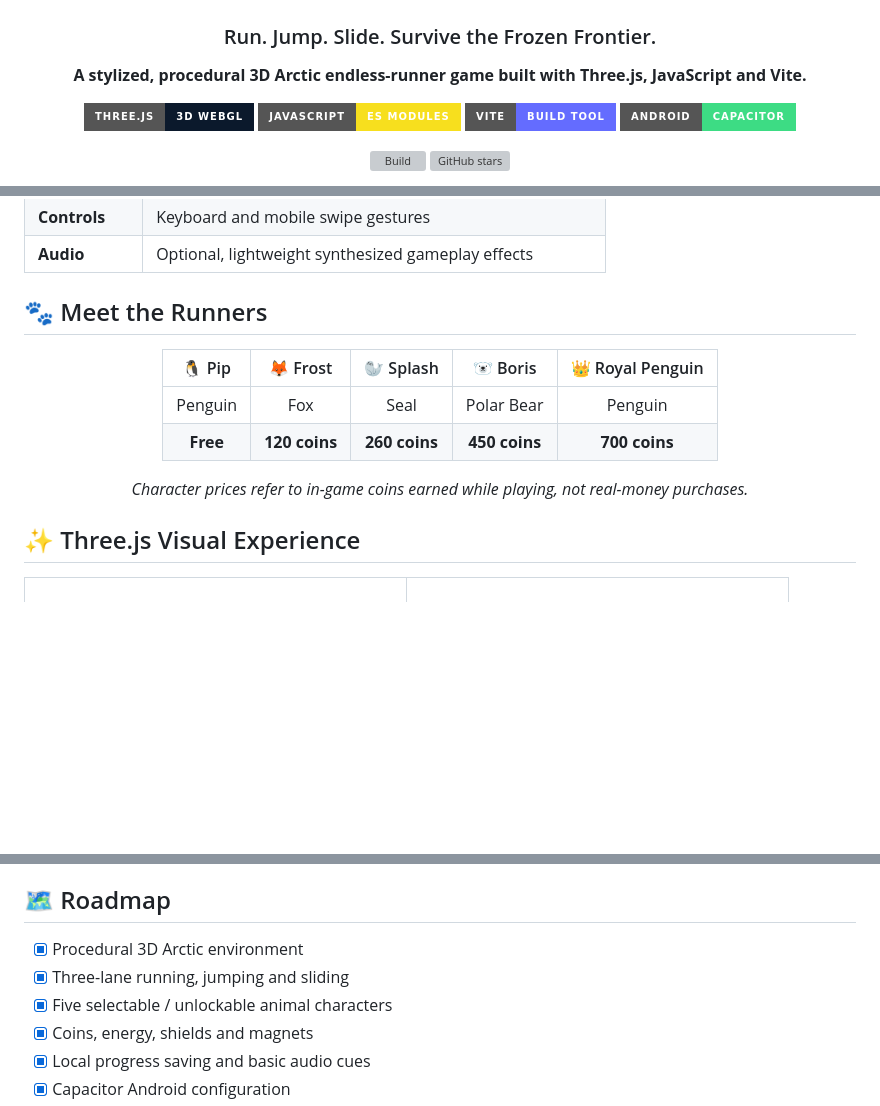
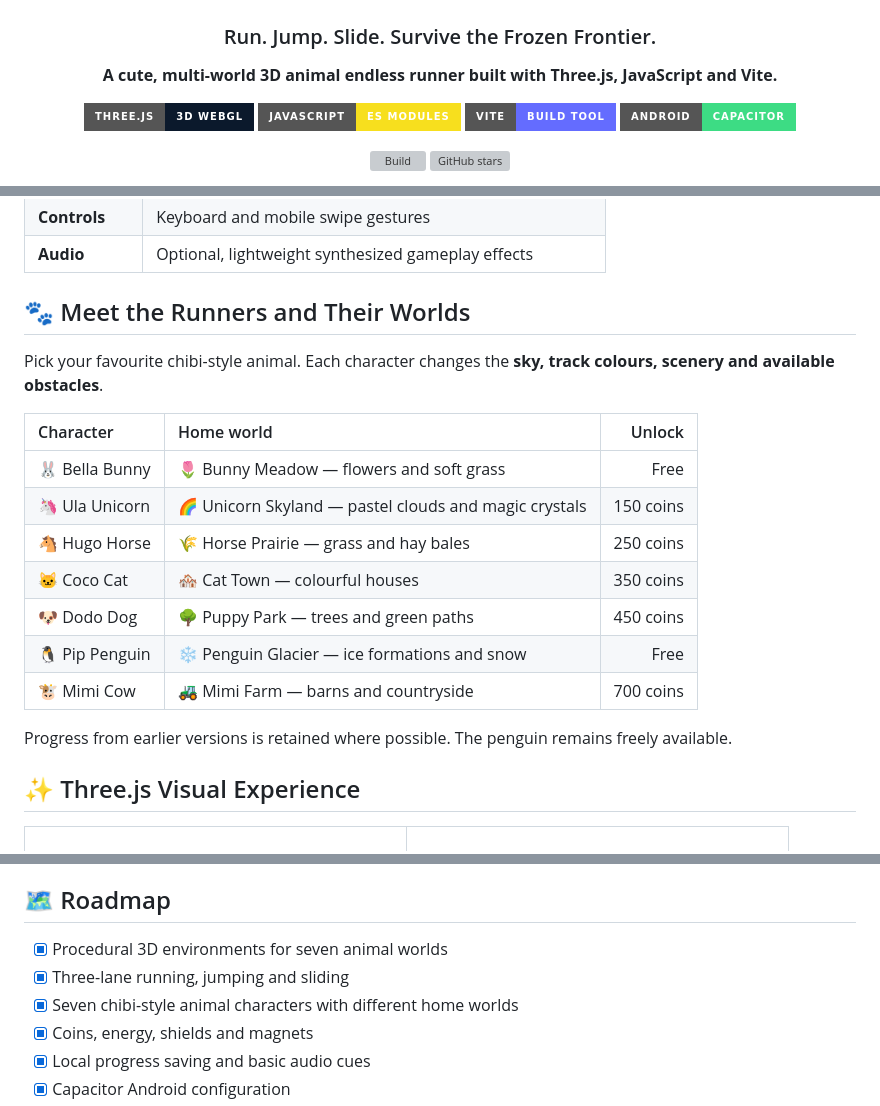
Before and after one commit to mothinisuresh14072002/penguin-game, a Markdown page: README.md, 3 parts joined by grey strips. Rendered like a GitHub page; badges without logos; blank space fills up the shorter version; grey boxes are pictures that could not be loaded.

Commit message:
Document seven cute animal runners and biome-based worlds

```diff
--- a/README.md
+++ b/README.md
@@ -5,7 +5,7 @@
 # ❄️ POLAR DASH
 ### Run. Jump. Slide. Survive the Frozen Frontier.
 
-**A stylized, procedural 3D Arctic endless-runner game built with Three.js, JavaScript and Vite.**
+**A cute, multi-world 3D animal endless runner built with Three.js, JavaScript and Vite.**
 
 [![Three.js](https://img.shields.io/badge/Three.js-3D%20WebGL-0b192c?style=for-the-badge&logo=threedotjs&logoColor=white)](https://threejs.org/)
 [![JavaScript](https://img.shields.io/badge/JavaScript-ES%20Modules-f7df1e?style=for-the-badge&logo=javascript&logoColor=111)](https://developer.mozilla.org/docs/Web/JavaScript)
@@ -51,18 +51,21 @@ The world and characters are generated with **procedural Three.js geometry**, no
 | **Controls** | Keyboard and mobile swipe gestures |
 | **Audio** | Optional, lightweight synthesized gameplay effects |
 
-## 🐾 Meet the Runners
+## 🐾 Meet the Runners and Their Worlds
 
-<div align="center">
+Pick your favourite chibi-style animal. Each character changes the **sky, track colours, scenery and available obstacles**.
 
-| 🐧 Pip | 🦊 Frost | 🦭 Splash | 🐻‍❄️ Boris | 👑 Royal Penguin |
-|:---:|:---:|:---:|:---:|:---:|
-| Penguin | Fox | Seal | Polar Bear | Penguin |
-| **Free** | **120 coins** | **260 coins** | **450 coins** | **700 coins** |
+| Character | Home world | Unlock |
+|:---|:---|---:|
+| 🐰 Bella Bunny | 🌷 Bunny Meadow — flowers and soft grass | Free |
+| 🦄 Ula Unicorn | 🌈 Unicorn Skyland — pastel clouds and magic crystals | 150 coins |
+| 🐴 Hugo Horse | 🌾 Horse Prairie — grass and hay bales | 250 coins |
+| 🐱 Coco Cat | 🏘️ Cat Town — colourful houses | 350 coins |
+| 🐶 Dodo Dog | 🌳 Puppy Park — trees and green paths | 450 coins |
+| 🐧 Pip Penguin | ❄️ Penguin Glacier — ice formations and snow | Free |
+| 🐮 Mimi Cow | 🚜 Mimi Farm — barns and countryside | 700 coins |
 
-*Character prices refer to in-game coins earned while playing, not real-money purchases.*
-
-</div>
+Progress from earlier versions is retained where possible. The penguin remains freely available.
 
 ## ✨ Three.js Visual Experience
 
@@ -184,9 +187,9 @@ The game **has not yet been signed, published or confirmed through a complete An
 
 ## 🗺️ Roadmap
 
-- [x] Procedural 3D Arctic environment
+- [x] Procedural 3D environments for seven animal worlds
 - [x] Three-lane running, jumping and sliding
-- [x] Five selectable / unlockable animal characters
+- [x] Seven chibi-style animal characters with different home worlds
 - [x] Coins, energy, shields and magnets
 - [x] Local progress saving and basic audio cues
 - [x] Capacitor Android configuration
```
